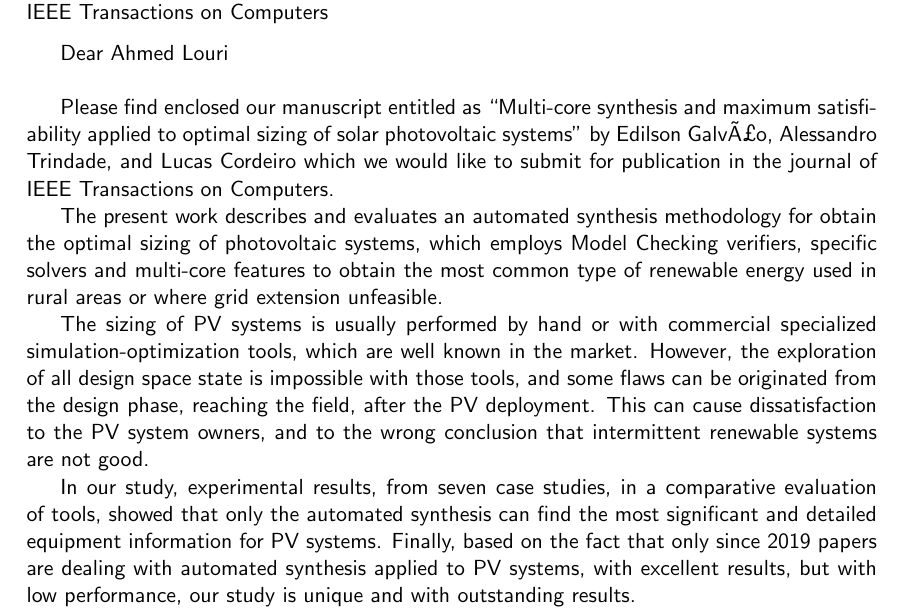
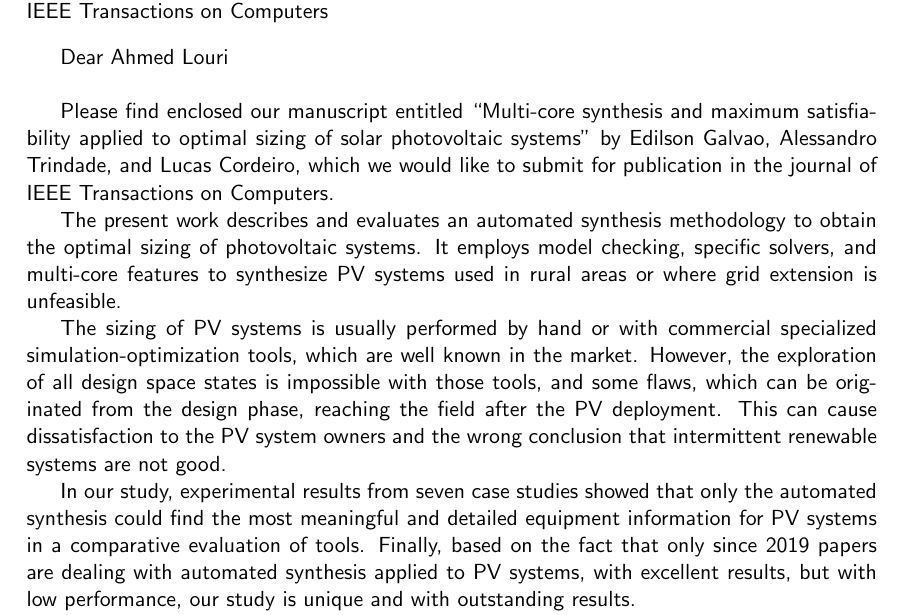
Before and after one commit to EdilsonGalvao/ESBMCPVS, a LaTeX document (paper/IEEEtran/cover-letter-TC.tex): part of the page, cut so that both start at the same text. Compiled offline with pdfLaTeX.

Commit message:
Revised cover letter

```diff
--- a/paper/IEEEtran/cover-letter-TC.tex
+++ b/paper/IEEEtran/cover-letter-TC.tex
@@ -75,20 +75,19 @@ Kilburn Building, Manchester M13 9PL\\
 \indent Dear Ahmed Louri
 \vi
 
-Please find enclosed our manuscript entitled as ``Multi-core synthesis and maximum satisfiability applied to optimal sizing of solar photovoltaic systems'' by Edilson Galvão, Alessandro Trindade, and Lucas Cordeiro which we would like to submit for publication in the journal of IEEE Transactions on Computers.
+Please find enclosed our manuscript entitled ``Multi-core synthesis and maximum satisfiability applied to optimal sizing of solar photovoltaic systems'' by Edilson Galvao, Alessandro Trindade, and Lucas Cordeiro, which we would like to submit for publication in the journal of IEEE Transactions on Computers.
 
-The present work describes and evaluates an automated synthesis methodology for obtain the optimal sizing of photovoltaic systems, which employs Model Checking verifiers, specific solvers and multi-core  features to obtain the most common type of renewable energy used in rural areas or where grid extension unfeasible.
+The present work describes and evaluates an automated synthesis methodology to obtain the optimal sizing of photovoltaic systems. It employs model checking, specific solvers, and multi-core features to synthesize PV systems used in rural areas or where grid extension is unfeasible.
 
-The sizing of PV systems is usually performed by hand or with commercial specialized simulation-optimization tools, which are well known in the market. However, the exploration of all design space state is impossible with those tools, and some flaws can be originated from the design phase, reaching the field, after the PV deployment. This can cause dissatisfaction to the PV system owners, and to the wrong conclusion that intermittent renewable systems are not good.
+The sizing of PV systems is usually performed by hand or with commercial specialized simulation-optimization tools, which are well known in the market. However, the exploration of all design space states is impossible with those tools, and some flaws, which can be originated from the design phase, reaching the field after the PV deployment. This can cause dissatisfaction to the PV system owners and the wrong conclusion that intermittent renewable systems are not good.
 
-In our study, experimental results, from seven case studies, in a comparative evaluation of tools, showed that only the automated synthesis can find the most significant and detailed equipment information for PV systems. Finally, based on the fact that only since 2019 papers are dealing with automated synthesis applied to PV systems, with excellent results, but with low performance, our study is unique and with outstanding results.
+In our study, experimental results from seven case studies showed that only the automated synthesis could find the most meaningful and detailed equipment information for PV systems in a comparative evaluation of tools. Finally, based on the fact that only since 2019 papers are dealing with automated synthesis applied to PV systems, with excellent results, but with low performance, our study is unique and with outstanding results.
 
-The  authors  claim  that  none  of  the  material  in  the mentioned  paper  has  been  published  or  is  under  consideration for publication elsewhere.
+The authors claim that none of the material in the mentioned paper has been published or is under consideration for publication elsewhere.
 
 \vi
 Thank you for your time.
 \vi
-
 \indent
 ~~~~~~~~~~~~~~~~~~~~~~~~~~~Sincerely,\\
 
```
